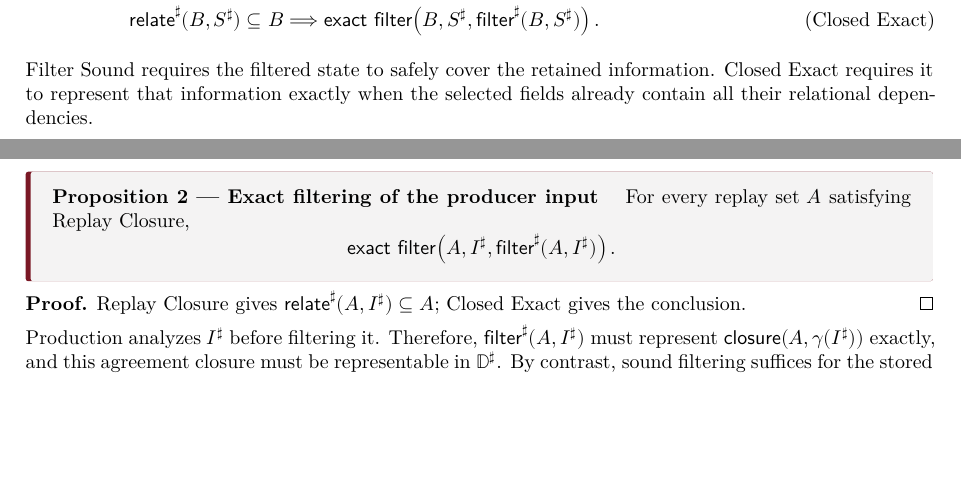
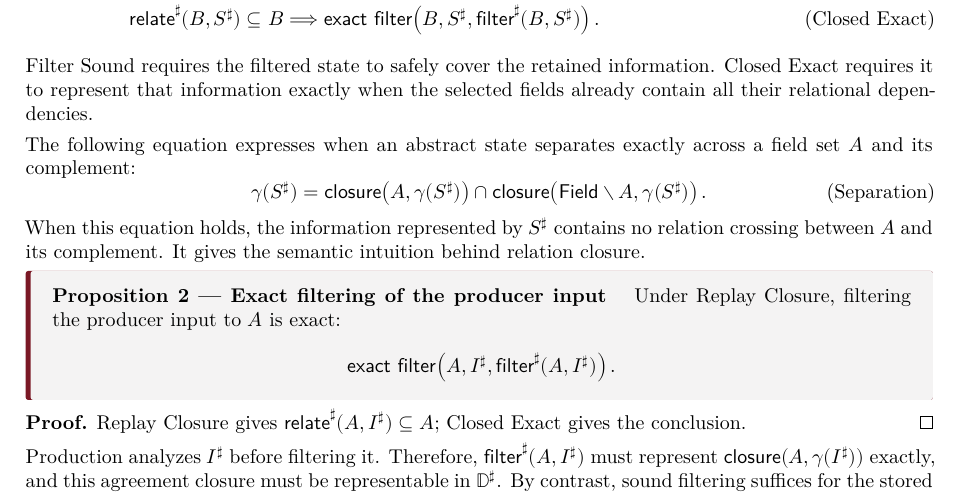
Before and after one commit to these-mamy/compact-relational-summaries, a LaTeX document (doc/main.tex): two parts of pages 3 and 4 of 5 before the commit and part of page 3 of 4 after it, the two joined at a grey line, cut so that both start at the same text, the shorter picture padded with empty space. Compiled offline with XeLaTeX.

Commit message:
Clarify replay proof prose

```diff
--- a/doc/main.tex
+++ b/doc/main.tex
@@ -280,11 +281,23 @@ Filter Sound requires the filtered state to safely cover the retained informatio
 requires it to represent that information exactly when the selected fields already contain all
 their relational dependencies.
 
-\clearpage
+The following equation expresses when an abstract state separates exactly across a field set
+\(A\) and its complement:
+\[
+  \gamma(S^\sharp)
+  =
+  \ProjClose\!\left(A,\gamma(S^\sharp)\right)
+  \cap
+  \ProjClose\!\left(\Field\setminus A,\gamma(S^\sharp)\right).
+  \tag{Separation}
+\]
+When this equation holds, the information represented by \(S^\sharp\) contains no relation
+crossing between \(A\) and its complement. It gives the semantic intuition behind relation
+closure.
 
 \begin{statementbox}
 \boxheading{Proposition 2 --- Exact filtering of the producer input}
-For every replay set \(A\) satisfying Replay Closure,
+Under Replay Closure, filtering the producer input to \(A\) is exact:
 \[
   \ExactFilter\!\left(A,I^\sharp,\filter^\sharp(A,I^\sharp)\right).
 \]
```
Also changed, not shown: doc/main.tex (9 more changed lines).
